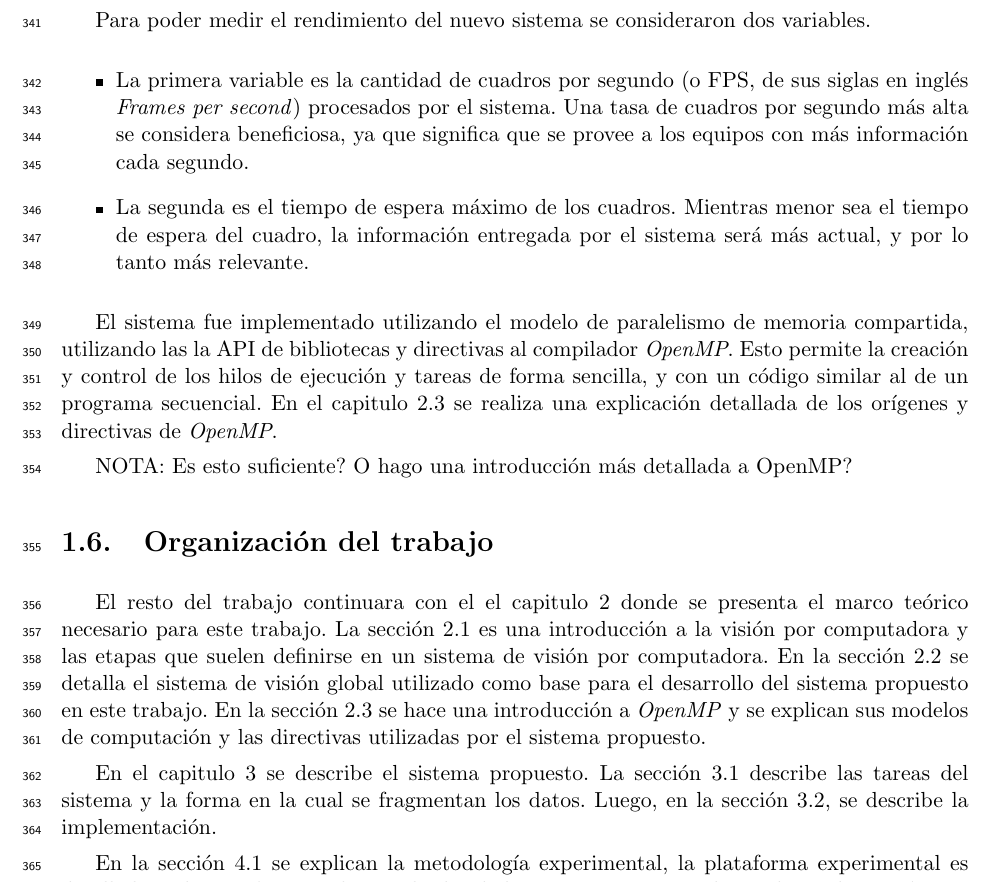
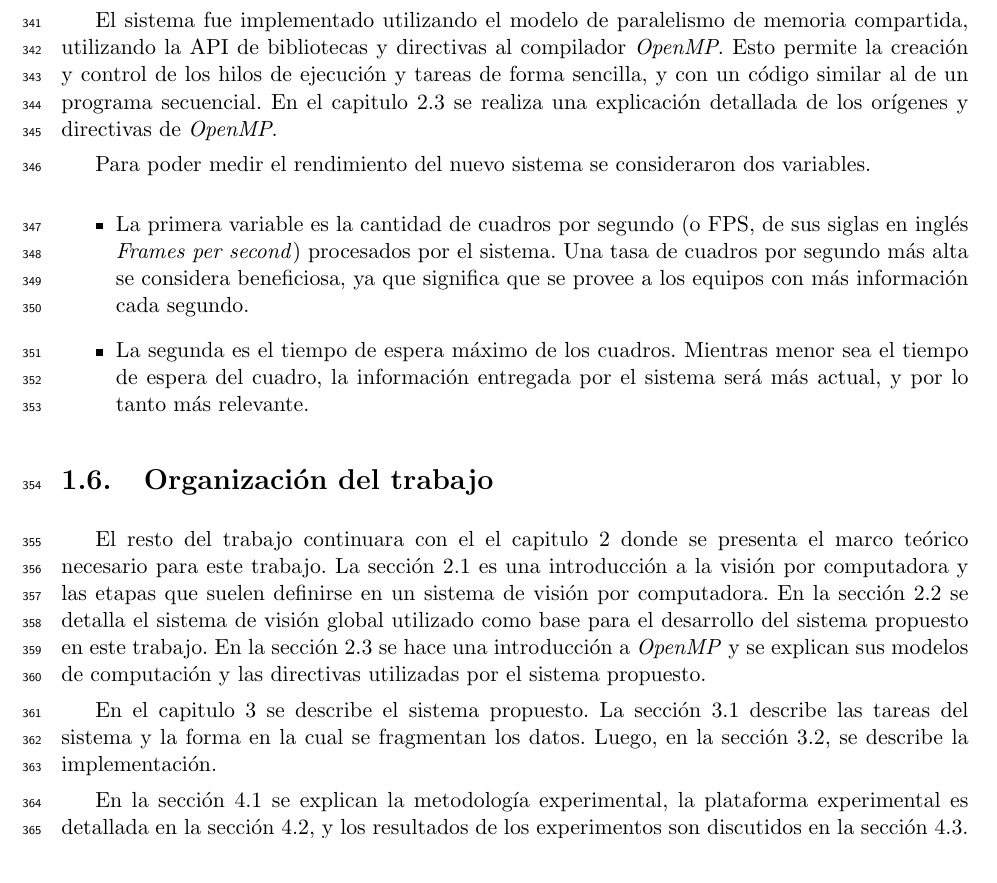
Before and after one commit to dracometallium/tesis-lic2, a LaTeX thesis (tesis.tex, which reads tex/metodologia.tex): part of page 14 of 53 before the commit and part of page 14 of 51 after it, cut so that both start at the same text. Compiled offline with pdfLaTeX.

Commit message:
Correcciones a metodologia.tex

```diff
--- a/tex/metodologia.tex
+++ b/tex/metodologia.tex
@@ -13,6 +13,13 @@ Para la construcción del nuevo sistema se tomó como base el sistema basado en
 plugins, orientado al uso educativo descripto en \cite{torres2014}. Se
 utilizaron los plugins desarrollados en dicho trabajo, modificándolos para que
 se integren al nuevo framework.
+
+El sistema fue implementado utilizando el modelo de paralelismo de memoria
+compartida, utilizando la API de bibliotecas y directivas al compilador
+\emph{OpenMP}. Esto permite la creación y control de los hilos de ejecución y
+tareas de forma sencilla, y con un código similar al de un programa secuencial.
+En el capitulo \ref{mt_openmp} se realiza una explicación detallada de los
+orígenes y directivas de \emph{OpenMP}.
 
 Para poder medir el rendimiento del nuevo sistema se consideraron dos variables.
 
@@ -30,12 +37,3 @@ Para poder medir el rendimiento del nuevo sistema se consideraron dos variables.
 		tanto más relevante.
 
 \end {itemize}
-
-El sistema fue implementado utilizando el modelo de paralelismo de memoria
-compartida, utilizando las la API de bibliotecas y directivas al compilador
-\emph{OpenMP}. Esto permite la creación y control de los hilos de ejecución
-y tareas de forma sencilla, y con un código similar al de un programa
-secuencial. En el capitulo \ref{mt_openmp} se realiza una explicación detallada
-de los orígenes y directivas de \emph{OpenMP}.
-
-NOTA: Es esto suficiente? O hago una introducción más detallada a OpenMP?
```
